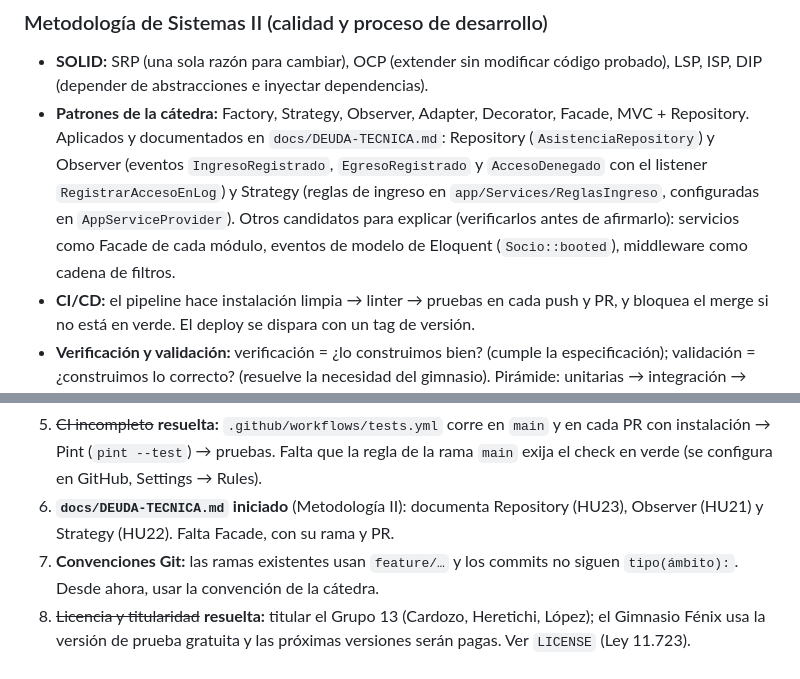
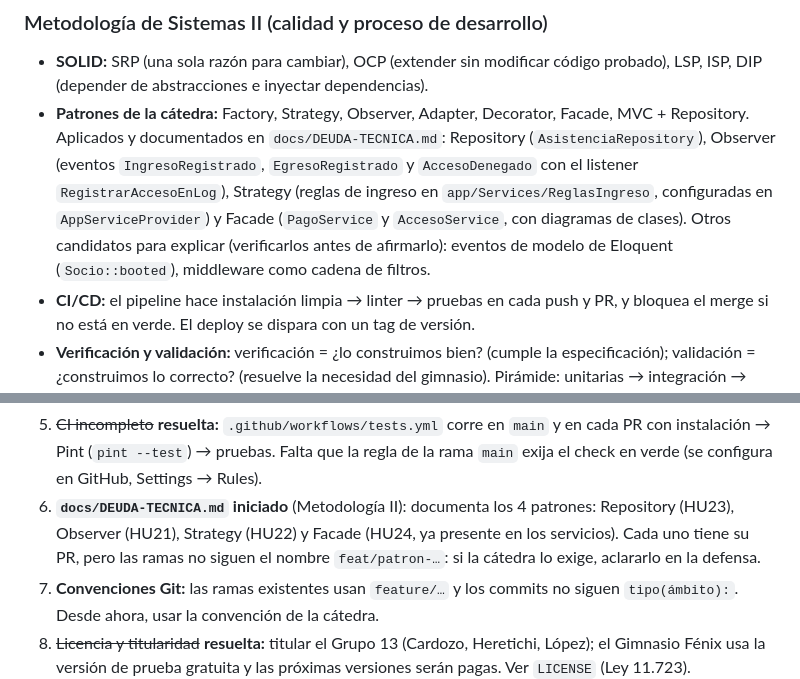
Before and after one commit to diegofcfor-cell/GymControl, a Markdown page: CLAUDE.md, 2 parts joined by grey strips. GitHub-like rendering.

```diff
--- a/CLAUDE.md
+++ b/CLAUDE.md
@@ -223,11 +223,11 @@ Legislación). Al hacer un cambio, reforzá la evidencia de la fila que correspo
 - **SOLID:** SRP (una sola razón para cambiar), OCP (extender sin modificar código probado), LSP, ISP, DIP
   (depender de abstracciones e inyectar dependencias).
 - **Patrones de la cátedra:** Factory, Strategy, Observer, Adapter, Decorator, Facade, MVC + Repository.
-  Aplicados y documentados en `docs/DEUDA-TECNICA.md`: Repository (`AsistenciaRepository`) y Observer
-  (eventos `IngresoRegistrado`, `EgresoRegistrado` y `AccesoDenegado` con el listener `RegistrarAccesoEnLog`) y
-  Strategy (reglas de ingreso en `app/Services/ReglasIngreso`, configuradas en `AppServiceProvider`).
-  Otros candidatos para explicar (verificarlos antes de afirmarlo): servicios como Facade de cada módulo,
-  eventos de modelo de Eloquent (`Socio::booted`), middleware como cadena de filtros.
+  Aplicados y documentados en `docs/DEUDA-TECNICA.md`: Repository (`AsistenciaRepository`), Observer
+  (eventos `IngresoRegistrado`, `EgresoRegistrado` y `AccesoDenegado` con el listener `RegistrarAccesoEnLog`),
+  Strategy (reglas de ingreso en `app/Services/ReglasIngreso`, configuradas en `AppServiceProvider`) y Facade
+  (`PagoService` y `AccesoService`, con diagramas de clases). Otros candidatos para explicar (verificarlos
+  antes de afirmarlo): eventos de modelo de Eloquent (`Socio::booted`), middleware como cadena de filtros.
 - **CI/CD:** el pipeline hace instalación limpia → linter → pruebas en cada push y PR, y bloquea el merge si
   no está en verde. El deploy se dispara con un tag de versión.
 - **Verificación y validación:** verificación = ¿lo construimos bien? (cumple la especificación); validación =
@@ -305,8 +305,9 @@ Cuando una tarea toque alguna de estas partes, recordale a Diego la brecha. No l
 5. ~~CI incompleto~~ **resuelta:** `.github/workflows/tests.yml` corre en `main` y en cada PR con
    instalación → Pint (`pint --test`) → pruebas. Falta que la regla de la rama `main` exija el check en verde
    (se configura en GitHub, Settings → Rules).
-6. **`docs/DEUDA-TECNICA.md` iniciado** (Metodología II): documenta Repository (HU23), Observer (HU21) y
-   Strategy (HU22). Falta Facade, con su rama y PR.
+6. **`docs/DEUDA-TECNICA.md` iniciado** (Metodología II): documenta los 4 patrones: Repository (HU23),
+   Observer (HU21), Strategy (HU22) y Facade (HU24, ya presente en los servicios). Cada uno tiene su PR, pero
+   las ramas no siguen el nombre `feat/patron-…`: si la cátedra lo exige, aclararlo en la defensa.
 7. **Convenciones Git:** las ramas existentes usan `feature/…` y los commits no siguen `tipo(ámbito):`. Desde
    ahora, usar la convención de la cátedra.
 8. ~~Licencia y titularidad~~ **resuelta:** titular el Grupo 13 (Cardozo, Heretichi, López); el Gimnasio
```
Also changed, not shown: docs/DEUDA-TECNICA.md (+114 -1 lines), docs/plan-actualizacion.md (+1 -1 lines).
